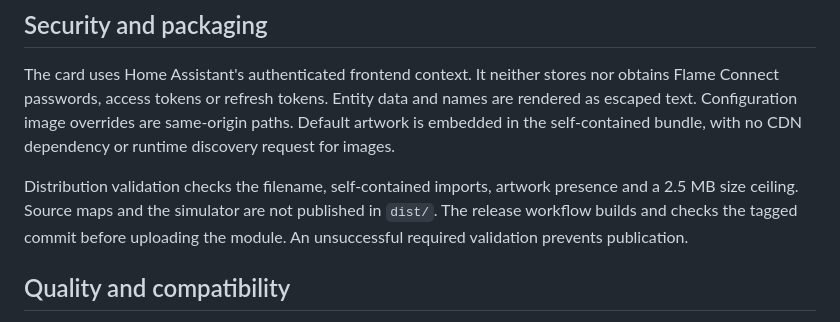
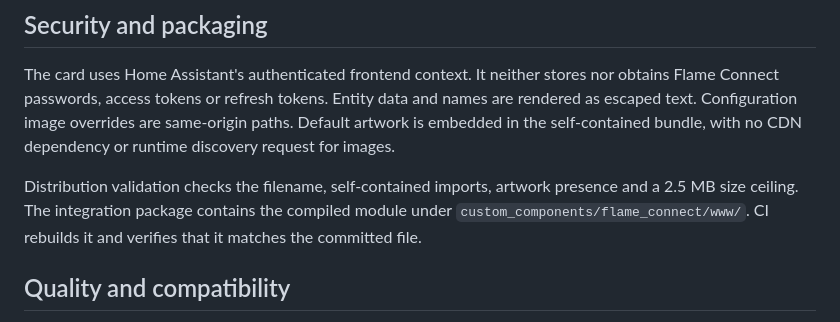
Before and after one commit to smarquina/Flame-Connect-HA, a Markdown page: docs/card/technical.md, the part around the change. Rendered like a GitHub page.

Commit message:
docs: describe bundled card distribution

```diff
--- a/docs/card/technical.md
+++ b/docs/card/technical.md
@@ -44,7 +44,7 @@ Chip mode opens a native HTML dialog in the browser top layer by default. It sha
 
 The card uses Home Assistant's authenticated frontend context. It neither stores nor obtains Flame Connect passwords, access tokens or refresh tokens. Entity data and names are rendered as escaped text. Configuration image overrides are same-origin paths. Default artwork is embedded in the self-contained bundle, with no CDN dependency or runtime discovery request for images.
 
-Distribution validation checks the filename, self-contained imports, artwork presence and a 2.5 MB size ceiling. Source maps and the simulator are not published in `dist/`. The release workflow builds and checks the tagged commit before uploading the module. An unsuccessful required validation prevents publication.
+Distribution validation checks the filename, self-contained imports, artwork presence and a 2.5 MB size ceiling. The integration package contains the compiled module under `custom_components/flame_connect/www/`. CI rebuilds it and verifies that it matches the committed file.
 
 ## Quality and compatibility
 
```
